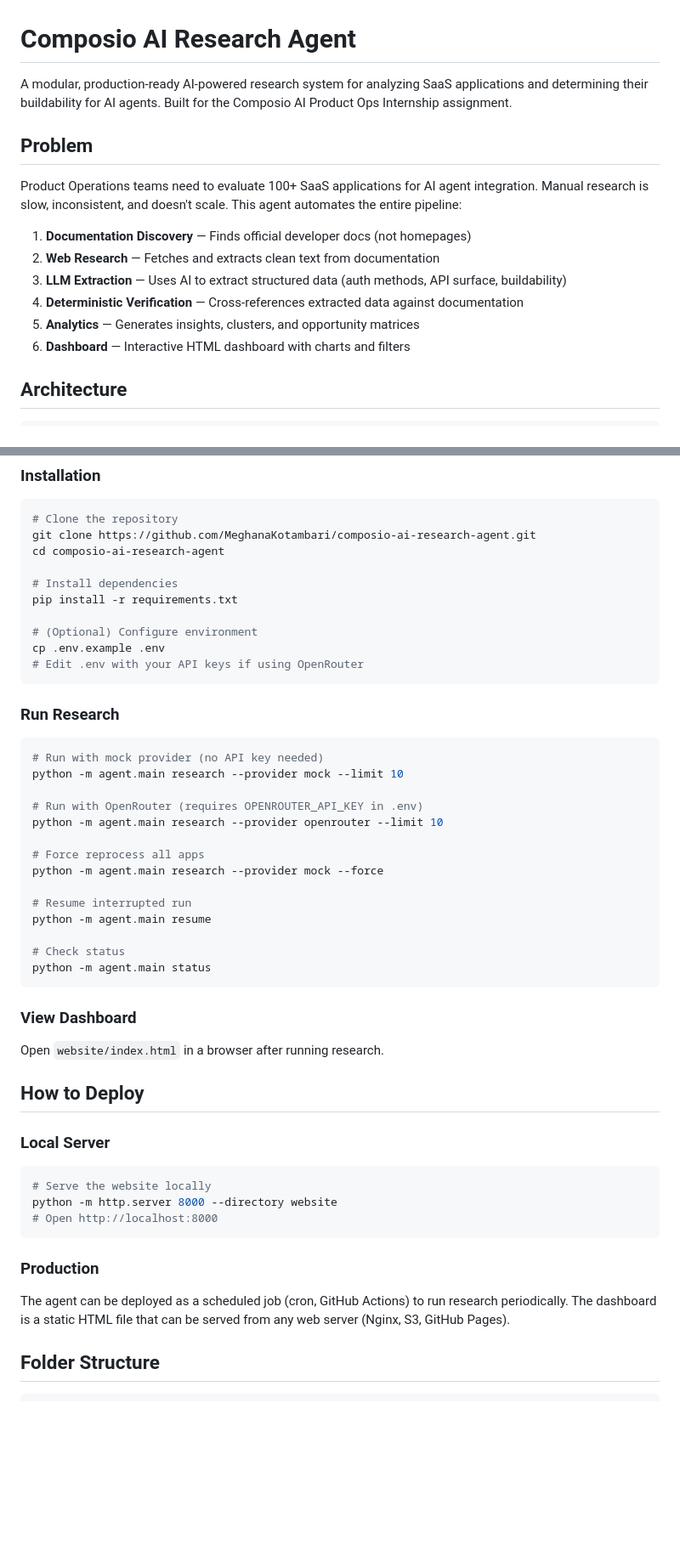
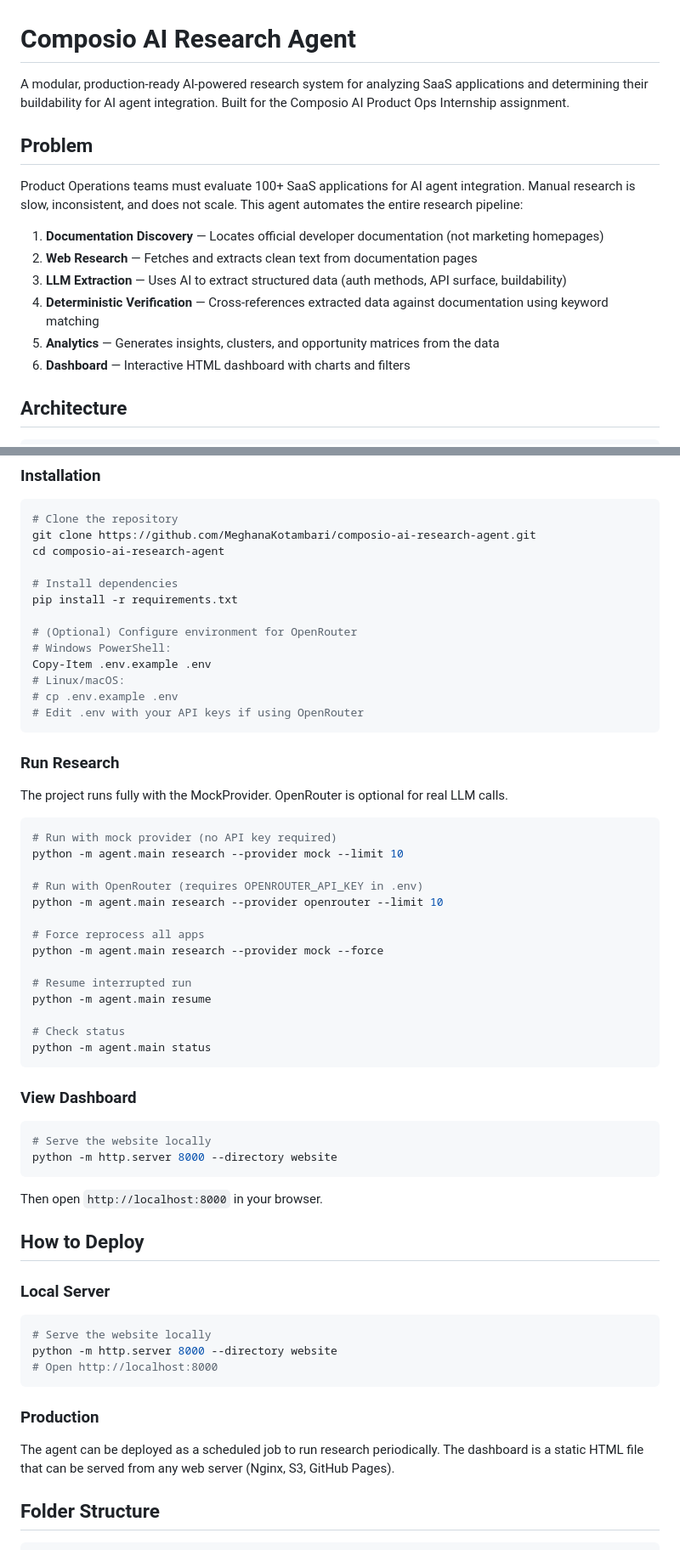
Before and after one commit to MeghanaKotambari/composio-ai-research-agent, a Markdown page: README.md, 2 parts joined by grey strips. Shown at 85% size. Rendered like a GitHub page; blank space fills up the shorter version.

Commit message:
docs: update project description and setup instructions in README

````diff
--- a/README.md
+++ b/README.md
@@ -1,16 +1,16 @@
 # Composio AI Research Agent
 
-A modular, production-ready AI-powered research system for analyzing SaaS applications and determining their buildability for AI agents. Built for the Composio AI Product Ops Internship assignment.
+A modular, production-ready AI-powered research system for analyzing SaaS applications and determining their buildability for AI agent integration. Built for the Composio AI Product Ops Internship assignment.
 
 ## Problem
 
-Product Operations teams need to evaluate 100+ SaaS applications for AI agent integration. Manual research is slow, inconsistent, and doesn't scale. This agent automates the entire pipeline:
+Product Operations teams must evaluate 100+ SaaS applications for AI agent integration. Manual research is slow, inconsistent, and does not scale. This agent automates the entire research pipeline:
 
-1. **Documentation Discovery** — Finds official developer docs (not homepages)
-2. **Web Research** — Fetches and extracts clean text from documentation
+1. **Documentation Discovery** — Locates official developer documentation (not marketing homepages)
+2. **Web Research** — Fetches and extracts clean text from documentation pages
 3. **LLM Extraction** — Uses AI to extract structured data (auth methods, API surface, buildability)
-4. **Deterministic Verification** — Cross-references extracted data against documentation
-5. **Analytics** — Generates insights, clusters, and opportunity matrices
+4. **Deterministic Verification** — Cross-references extracted data against documentation using keyword matching
+5. **Analytics** — Generates insights, clusters, and opportunity matrices from the data
 6. **Dashboard** — Interactive HTML dashboard with charts and filters
 
 ## Architecture
@@ -140,15 +140,20 @@ cd composio-ai-research-agent
 # Install dependencies
 pip install -r requirements.txt
 
-# (Optional) Configure environment
-cp .env.example .env
+# (Optional) Configure environment for OpenRouter
+# Windows PowerShell:
+Copy-Item .env.example .env
+# Linux/macOS:
+# cp .env.example .env
 # Edit .env with your API keys if using OpenRouter
 ```
 
 ### Run Research
 
+The project runs fully with the MockProvider. OpenRouter is optional for real LLM calls.
+
 ```bash
-# Run with mock provider (no API key needed)
+# Run with mock provider (no API key required)
 python -m agent.main research --provider mock --limit 10
 
 # Run with OpenRouter (requires OPENROUTER_API_KEY in .env)
@@ -166,7 +171,12 @@ python -m agent.main status
 
 ### View Dashboard
 
-Open `website/index.html` in a browser after running research.
+```bash
+# Serve the website locally
+python -m http.server 8000 --directory website
+```
+
+Then open `http://localhost:8000` in your browser.
 
 ## How to Deploy
 
@@ -180,7 +190,7 @@ python -m http.server 8000 --directory website
 
 ### Production
 
-The agent can be deployed as a scheduled job (cron, GitHub Actions) to run research periodically. The dashboard is a static HTML file that can be served from any web server (Nginx, S3, GitHub Pages).
+The agent can be deployed as a scheduled job to run research periodically. The dashboard is a static HTML file that can be served from any web server (Nginx, S3, GitHub Pages).
 
 ## Folder Structure
 
````
Also changed, not shown: other parts of README.md (+15 -13 lines).
